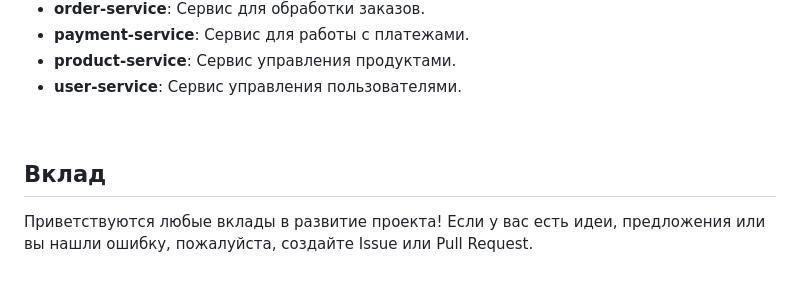
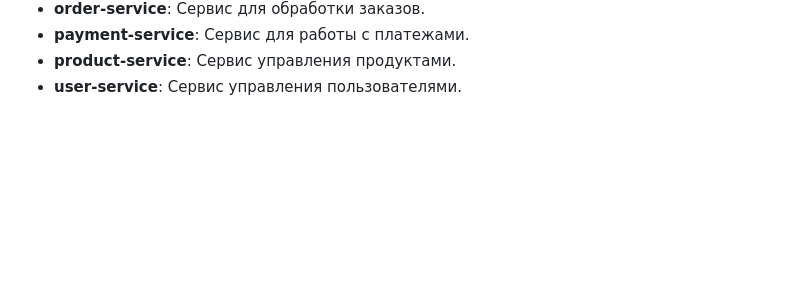
Before and after one commit to BogdanPryadko4853/microservice-store-main, a Markdown page: README.md, the part around the change. Rendered like a GitHub page; blank space fills up the shorter version.

```diff
--- a/README.md
+++ b/README.md
@@ -89,7 +89,3 @@
 * **user-service**: Сервис управления пользователями.
 
 <br>
-
-## Вклад
-
-Приветствуются любые вклады в развитие проекта! Если у вас есть идеи, предложения или вы нашли ошибку, пожалуйста, создайте Issue или Pull Request.
```
